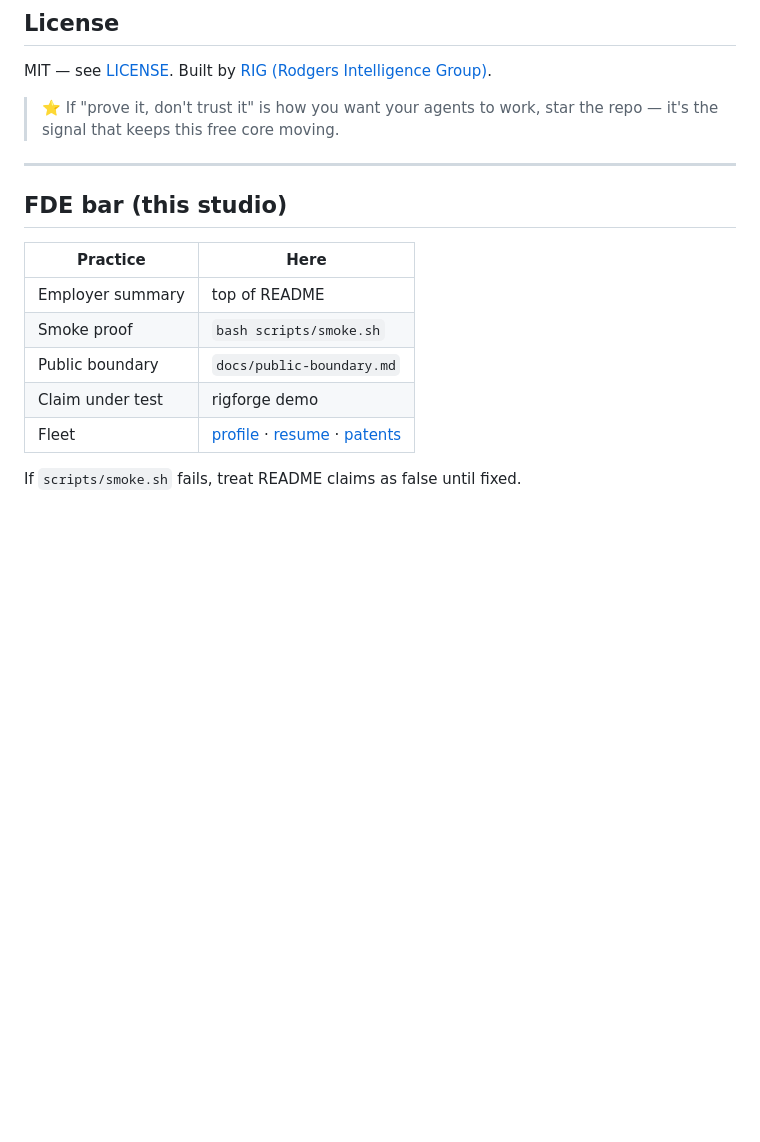
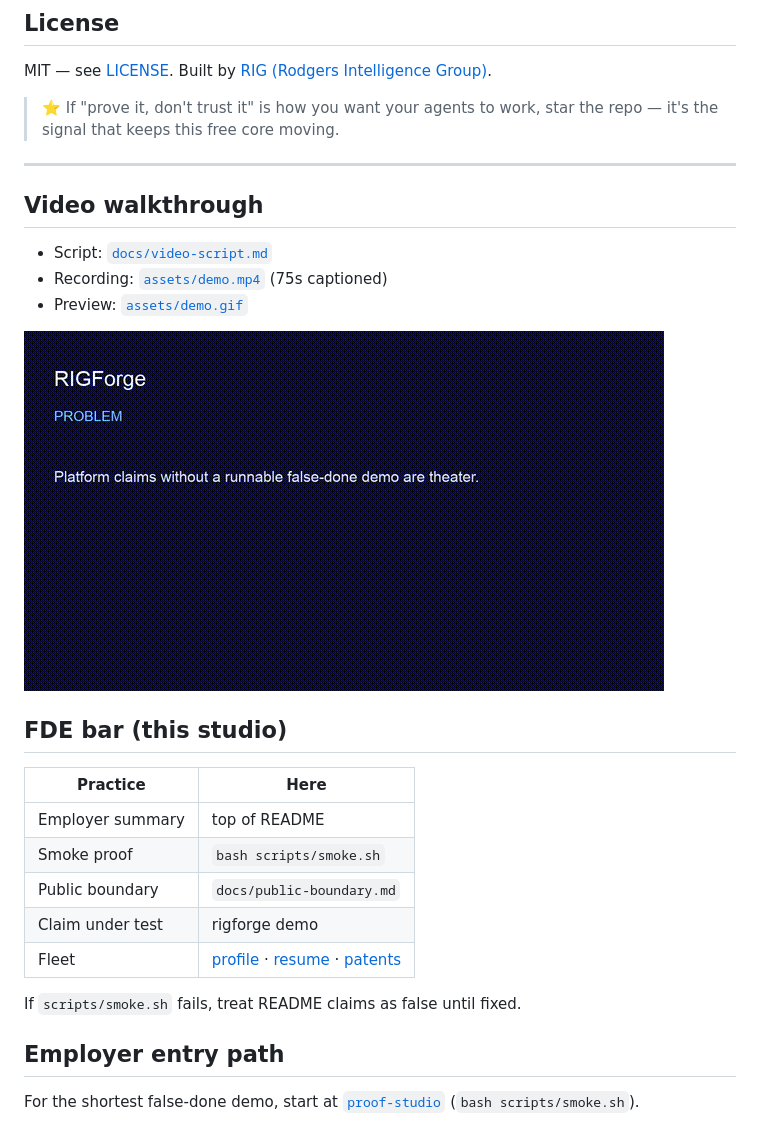
Before and after one commit to mrodgersjs-web/rigforge, a Markdown page: README.md, the part around the change. Drawn GitHub-style; pictures changed too: assets/demo.gif (added); blank space fills up the shorter version.

Commit message:
chore: FDE standard pack — CI, docs, security, demo video

```diff
--- a/README.md
+++ b/README.md
@@ -325,6 +325,16 @@ MIT — see [LICENSE](LICENSE). Built by [RIG (Rodgers Intelligence Group)](http
 
 ---
 
+
+
+## Video walkthrough
+
+- Script: [`docs/video-script.md`](docs/video-script.md)
+- Recording: [`assets/demo.mp4`](assets/demo.mp4) (75s captioned)
+- Preview: [`assets/demo.gif`](assets/demo.gif)
+
+![demo preview](assets/demo.gif)
+
 ## FDE bar (this studio)
 
 | Practice | Here |
@@ -336,3 +346,8 @@ MIT — see [LICENSE](LICENSE). Built by [RIG (Rodgers Intelligence Group)](http
 | Fleet | [profile](https://github.com/mrodgersjs-web) · [resume](https://github.com/mrodgersjs-web/resume) · [patents](https://github.com/mrodgersjs-web/patents) |
 
 If `scripts/smoke.sh` fails, treat README claims as false until fixed.
+
+
+## Employer entry path
+
+For the shortest false-done demo, start at [`proof-studio`](https://github.com/mrodgersjs-web/proof-studio) (`bash scripts/smoke.sh`).
```
Also changed, not shown: AGENTS.md (added, +22 -0 lines), docs/evaluation-strategy.md (added, +14 -0 lines), docs/video-script.md (added, +19 -0 lines), 2 other files.
